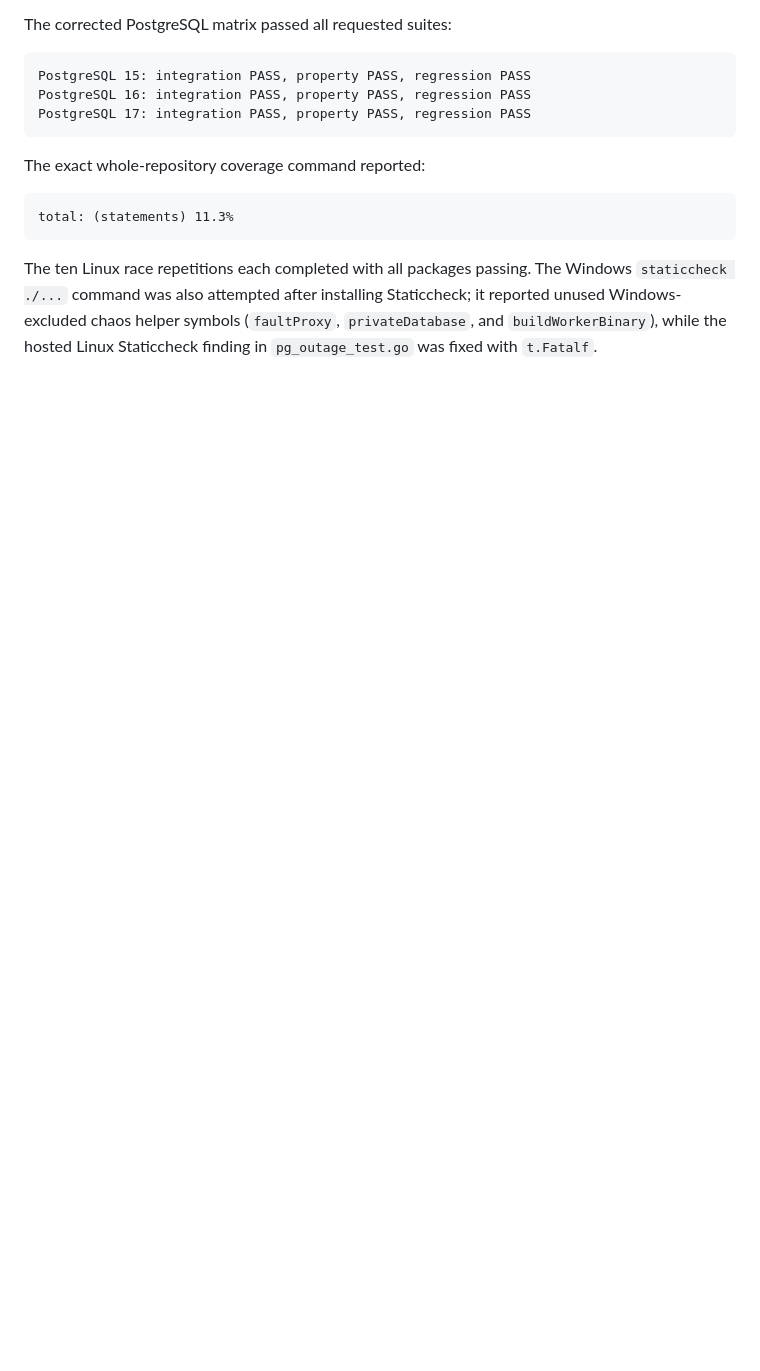
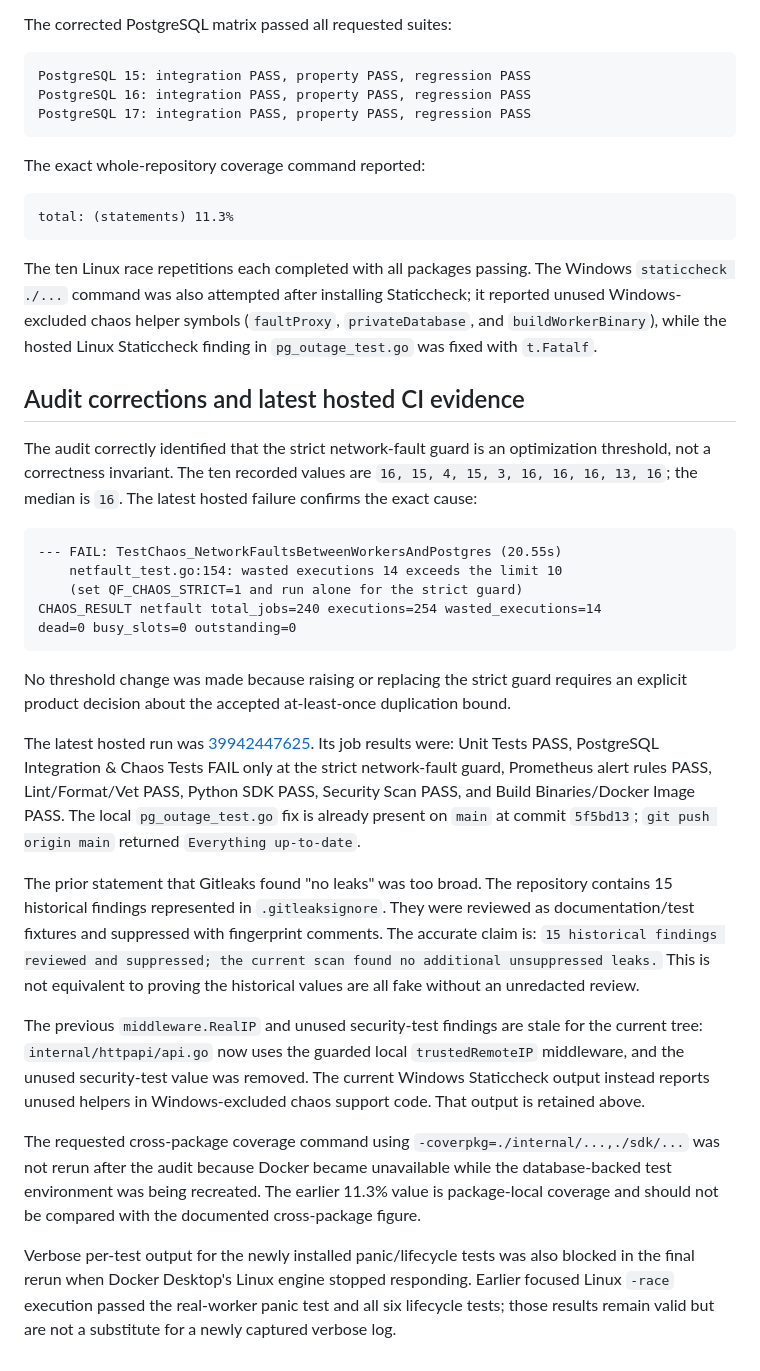
Before and after one commit to SGVARDHANVIKRANTHREDDY/queueforge, a Markdown page: evidence/manual-verification-report.md, the part around the change. Drawn GitHub-style; blank space fills up the shorter version.

Commit message:
Correct audit evidence and CI findings
Co-authored-by: Copilot <223556219+Copilot@users.noreply.github.com>

```diff
--- a/evidence/manual-verification-report.md
+++ b/evidence/manual-verification-report.md
@@ -1765,3 +1765,55 @@ The Windows `staticcheck ./...` command was also attempted after installing
 Staticcheck; it reported unused Windows-excluded chaos helper symbols
 (`faultProxy`, `privateDatabase`, and `buildWorkerBinary`), while the hosted
 Linux Staticcheck finding in `pg_outage_test.go` was fixed with `t.Fatalf`.
+
+## Audit corrections and latest hosted CI evidence
+
+The audit correctly identified that the strict network-fault guard is an
+optimization threshold, not a correctness invariant. The ten recorded
+values are `16, 15, 4, 15, 3, 16, 16, 16, 13, 16`; the median is `16`.
+The latest hosted failure confirms the exact cause:
+
+    --- FAIL: TestChaos_NetworkFaultsBetweenWorkersAndPostgres (20.55s)
+        netfault_test.go:154: wasted executions 14 exceeds the limit 10
+        (set QF_CHAOS_STRICT=1 and run alone for the strict guard)
+    CHAOS_RESULT netfault total_jobs=240 executions=254 wasted_executions=14
+    dead=0 busy_slots=0 outstanding=0
+
+No threshold change was made because raising or replacing the strict guard
+requires an explicit product decision about the accepted at-least-once
+duplication bound.
+
+The latest hosted run was
+[39942447625](https://github.com/SGVARDHANVIKRANTHREDDY/queueforge/actions/runs/39942447625).
+Its job results were: Unit Tests PASS, PostgreSQL Integration & Chaos Tests
+FAIL only at the strict network-fault guard, Prometheus alert rules PASS,
+Lint/Format/Vet PASS, Python SDK PASS, Security Scan PASS, and Build
+Binaries/Docker Image PASS. The local `pg_outage_test.go` fix is already
+present on `main` at commit `5f5bd13`; `git push origin main` returned
+`Everything up-to-date`.
+
+The prior statement that Gitleaks found "no leaks" was too broad. The
+repository contains 15 historical findings represented in `.gitleaksignore`.
+They were reviewed as documentation/test fixtures and suppressed with
+fingerprint comments. The accurate claim is: `15 historical findings
+reviewed and suppressed; the current scan found no additional unsuppressed
+leaks.` This is not equivalent to proving the historical values are all
+fake without an unredacted review.
+
+The previous `middleware.RealIP` and unused security-test findings are stale
+for the current tree: `internal/httpapi/api.go` now uses the guarded local
+`trustedRemoteIP` middleware, and the unused security-test value was removed.
+The current Windows Staticcheck output instead reports unused helpers in
+Windows-excluded chaos support code. That output is retained above.
+
+The requested cross-package coverage command using
+`-coverpkg=./internal/...,./sdk/...` was not rerun after the audit because
+Docker became unavailable while the database-backed test environment was
+being recreated. The earlier 11.3% value is package-local coverage and
+should not be compared with the documented cross-package figure.
+
+Verbose per-test output for the newly installed panic/lifecycle tests was
+also blocked in the final rerun when Docker Desktop's Linux engine stopped
+responding. Earlier focused Linux `-race` execution passed the real-worker
+panic test and all six lifecycle tests; those results remain valid but are
+not a substitute for a newly captured verbose log.
```
